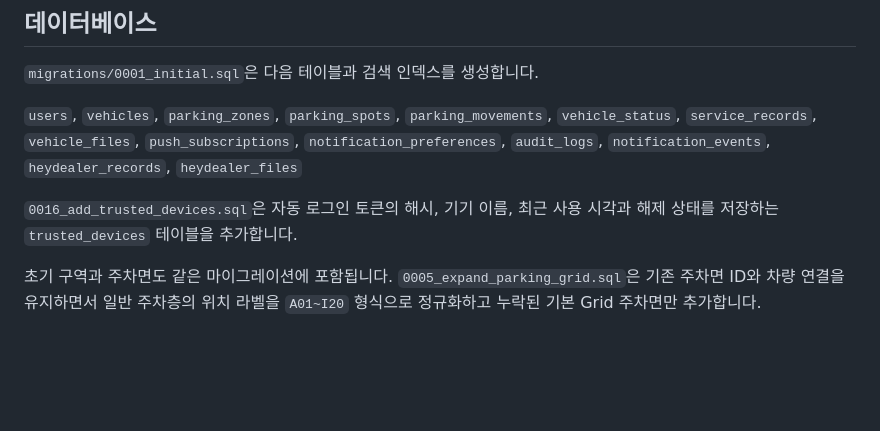
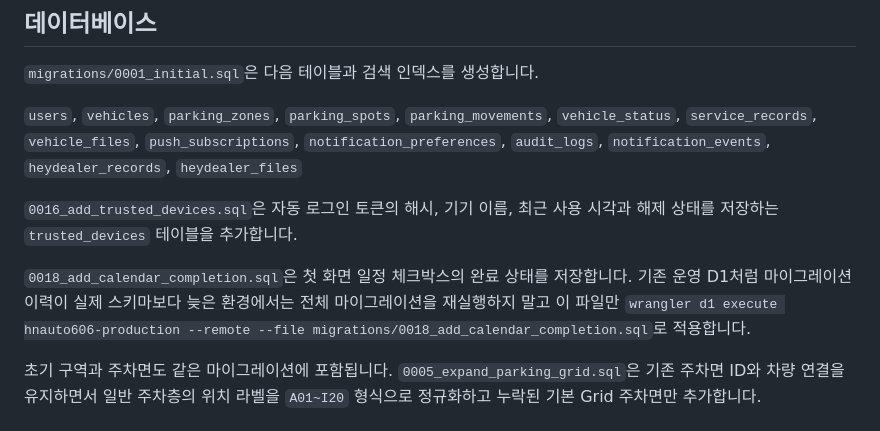
Before and after one commit to djfjjd/hnauto606, a Markdown page: README.md, the part around the change. Rendered like a GitHub page; blank space fills up the shorter version.

Commit message:
docs: record calendar completion migration procedure

```diff
--- a/README.md
+++ b/README.md
@@ -37,6 +37,8 @@ R2는 헤이딜러 법인 거래 서류 업로드에 활성화되어 있습니
 `users`, `vehicles`, `parking_zones`, `parking_spots`, `parking_movements`, `vehicle_status`, `service_records`, `vehicle_files`, `push_subscriptions`, `notification_preferences`, `audit_logs`, `notification_events`, `heydealer_records`, `heydealer_files`
 
 `0016_add_trusted_devices.sql`은 자동 로그인 토큰의 해시, 기기 이름, 최근 사용 시각과 해제 상태를 저장하는 `trusted_devices` 테이블을 추가합니다.
+
+`0018_add_calendar_completion.sql`은 첫 화면 일정 체크박스의 완료 상태를 저장합니다. 기존 운영 D1처럼 마이그레이션 이력이 실제 스키마보다 늦은 환경에서는 전체 마이그레이션을 재실행하지 말고 이 파일만 `wrangler d1 execute hnauto606-production --remote --file migrations/0018_add_calendar_completion.sql`로 적용합니다.
 
 초기 구역과 주차면도 같은 마이그레이션에 포함됩니다. `0005_expand_parking_grid.sql`은 기존 주차면 ID와 차량 연결을 유지하면서 일반 주차층의 위치 라벨을 `A01~I20` 형식으로 정규화하고 누락된 기본 Grid 주차면만 추가합니다.
 
```
